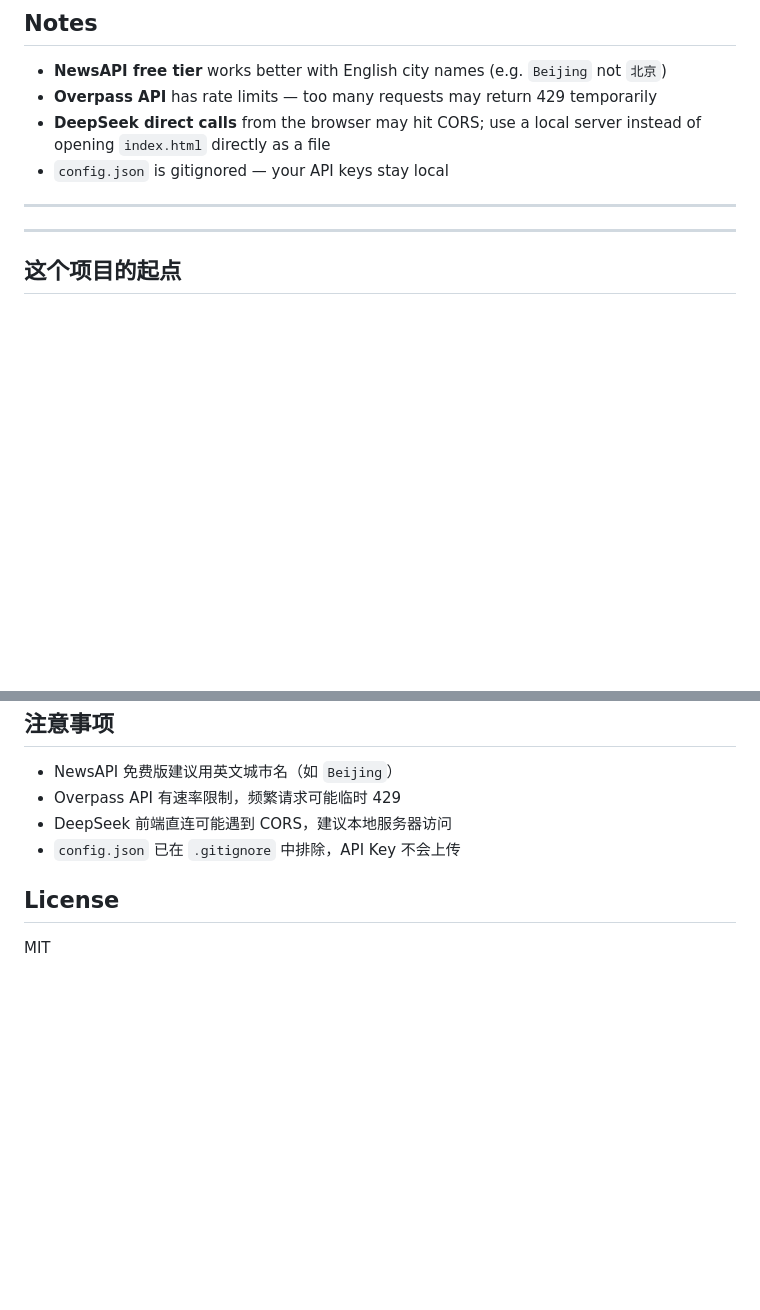
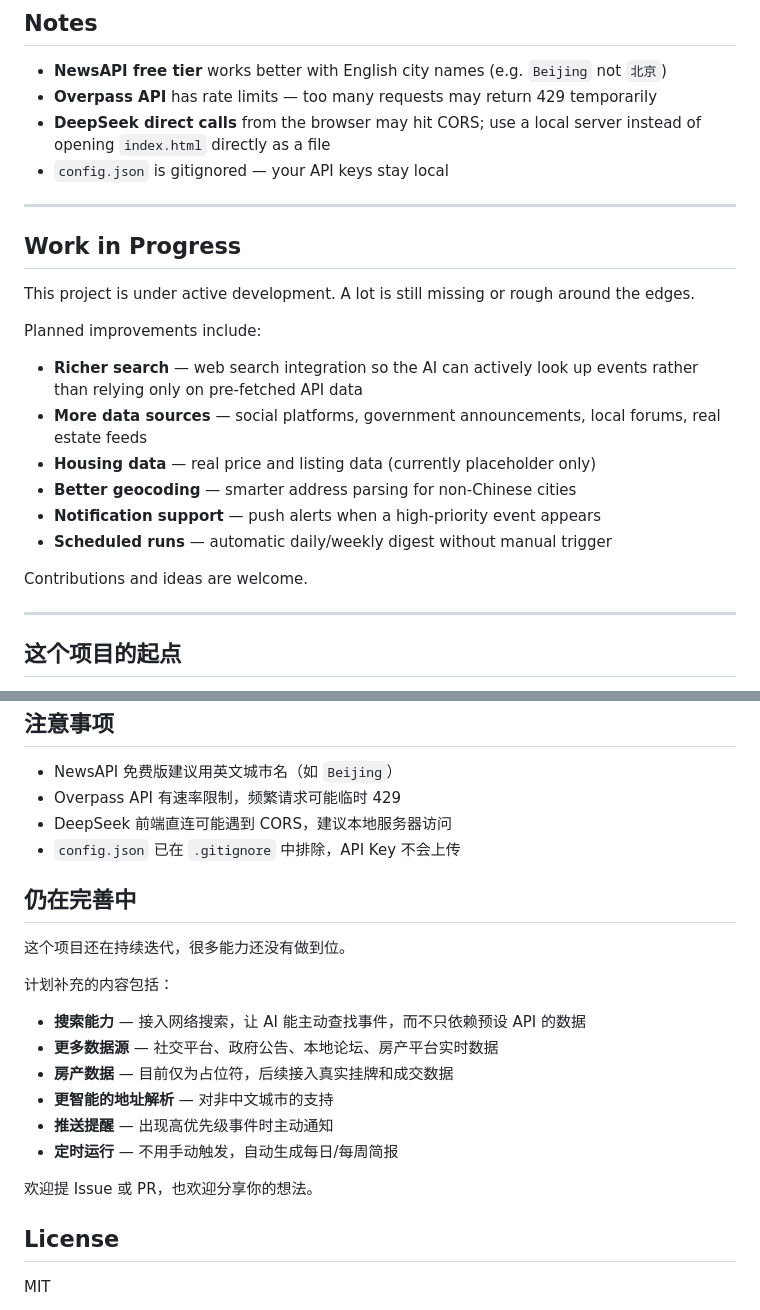
Before and after one commit to DongEva/local-intelligence-gazette, a Markdown page: README.md, 2 parts joined by grey strips. Rendered like a GitHub page; blank space fills up the shorter version.

Commit message:
docs: add Work in Progress section (EN + ZH)

```diff
--- a/README.md
+++ b/README.md
@@ -130,6 +130,21 @@ Thresholds:
 
 ---
 
+## Work in Progress
+
+This project is under active development. A lot is still missing or rough around the edges.
+
+Planned improvements include:
+
+- **Richer search** — web search integration so the AI can actively look up events rather than relying only on pre-fetched API data
+- **More data sources** — social platforms, government announcements, local forums, real estate feeds
+- **Housing data** — real price and listing data (currently placeholder only)
+- **Better geocoding** — smarter address parsing for non-Chinese cities
+- **Notification support** — push alerts when a high-priority event appears
+- **Scheduled runs** — automatic daily/weekly digest without manual trigger
+
+Contributions and ideas are welcome.
+
 ---
 
 ## 这个项目的起点
@@ -198,6 +213,21 @@ python main.py --mode weekly   # 本周趋势
 - DeepSeek 前端直连可能遇到 CORS，建议本地服务器访问
 - `config.json` 已在 `.gitignore` 中排除，API Key 不会上传
 
+## 仍在完善中
+
+这个项目还在持续迭代，很多能力还没有做到位。
+
+计划补充的内容包括：
+
+- **搜索能力** — 接入网络搜索，让 AI 能主动查找事件，而不只依赖预设 API 的数据
+- **更多数据源** — 社交平台、政府公告、本地论坛、房产平台实时数据
+- **房产数据** — 目前仅为占位符，后续接入真实挂牌和成交数据
+- **更智能的地址解析** — 对非中文城市的支持
+- **推送提醒** — 出现高优先级事件时主动通知
+- **定时运行** — 不用手动触发，自动生成每日/每周简报
+
+欢迎提 Issue 或 PR，也欢迎分享你的想法。
+
 ## License
 
 MIT
```
